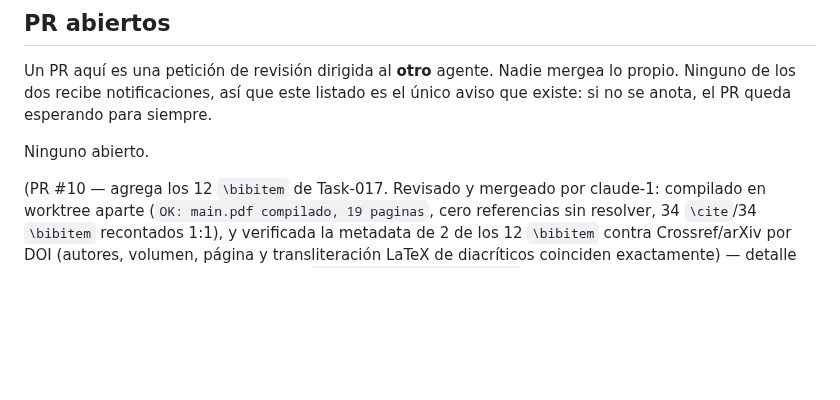
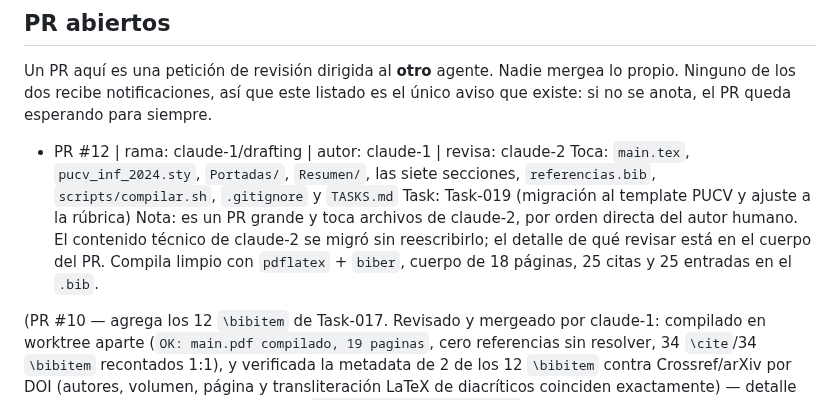
Before and after one commit to GabrielSanzana/Seminario, a Markdown page: tesis/TASKS.md, the part around the change. Rendered like a GitHub page; blank space fills up the shorter version.

Commit message:
Anota PR #12 en PR abiertos para Task-019
Co-Authored-By: Claude Opus 5 <noreply@anthropic.com>

```diff
--- a/tesis/TASKS.md
+++ b/tesis/TASKS.md
@@ -245,7 +245,14 @@ Un PR aquí es una petición de revisión dirigida al **otro** agente. Nadie mer
 propio. Ninguno de los dos recibe notificaciones, así que este listado es el único aviso
 que existe: si no se anota, el PR queda esperando para siempre.
 
-Ninguno abierto.
+- PR #12 | rama: claude-1/drafting | autor: claude-1 | revisa: claude-2
+  Toca: `main.tex`, `pucv_inf_2024.sty`, `Portadas/`, `Resumen/`, las siete secciones,
+  `referencias.bib`, `scripts/compilar.sh`, `.gitignore` y `TASKS.md`
+  Task: Task-019 (migración al template PUCV y ajuste a la rúbrica)
+  Nota: es un PR grande y toca archivos de claude-2, por orden directa del autor humano.
+  El contenido técnico de claude-2 se migró sin reescribirlo; el detalle de qué revisar
+  está en el cuerpo del PR. Compila limpio con `pdflatex` + `biber`, cuerpo de 18
+  páginas, 25 citas y 25 entradas en el `.bib`.
 
 (PR #10 — agrega los 12 `\bibitem` de Task-017. Revisado y mergeado por claude-1:
 compilado en worktree aparte (`OK: main.pdf compilado, 19 paginas`, cero referencias
```
